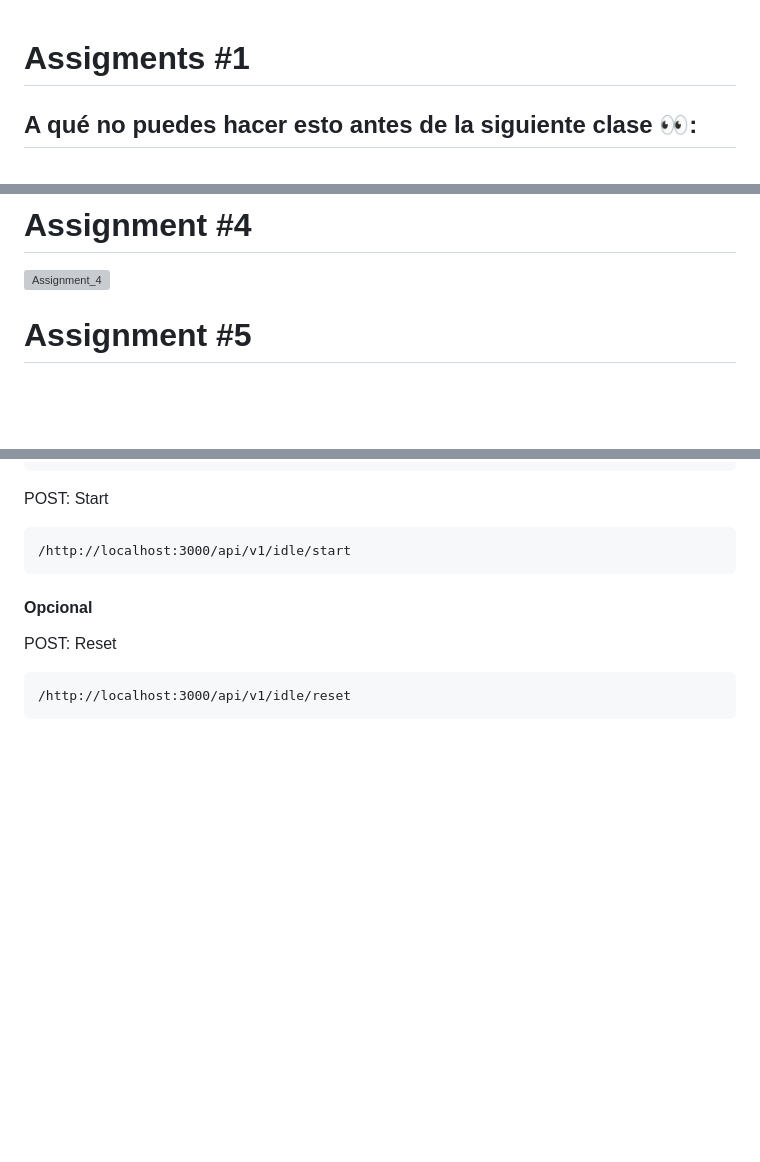
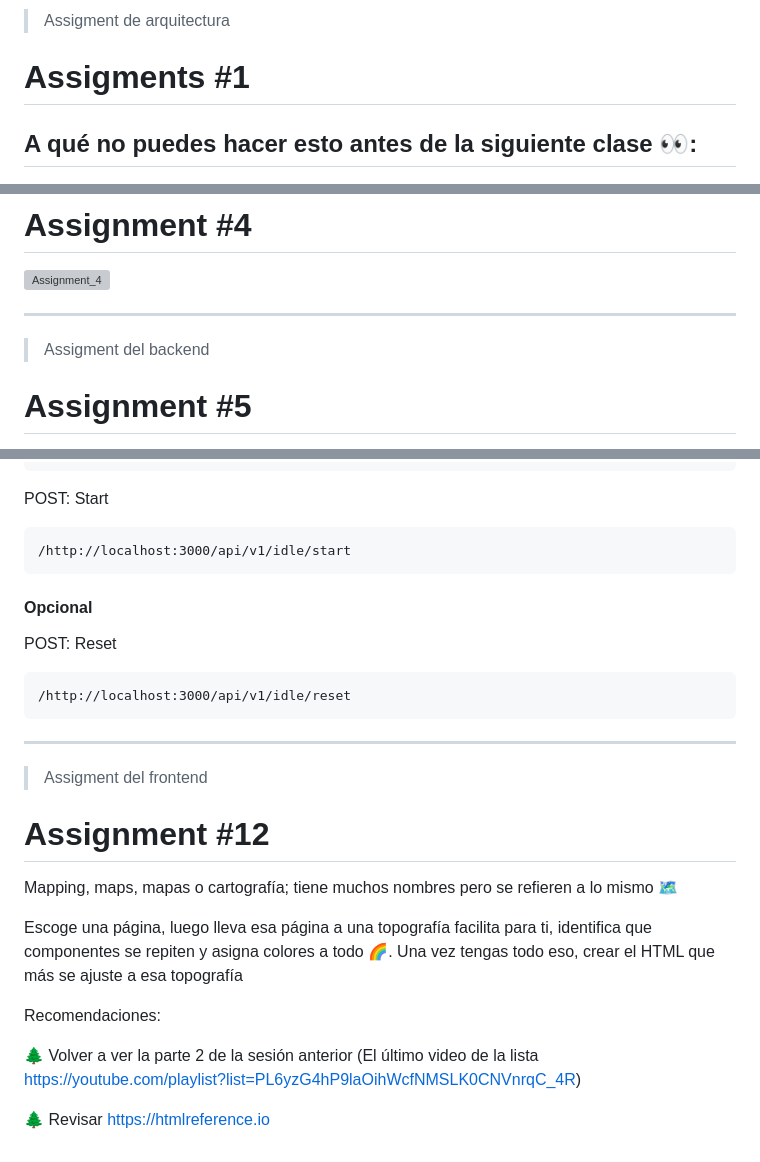
Before and after one commit to F-O-R-E-S-T/web-bootcamp-2023, a Markdown page: tasks/assignment.md, 3 parts joined by grey strips. Drawn GitHub-style; blank space fills up the shorter version; grey boxes are pictures that could not be loaded.

Commit message:
Separación de temas

````diff
--- a/tasks/assignment.md
+++ b/tasks/assignment.md
@@ -1,3 +1,5 @@
+> Assigment de arquitectura
+
 # Assigments #1
 
 ## A qué no puedes hacer esto antes de la siguiente clase 👀:
@@ -43,6 +45,10 @@ Nota: Hay 2 maneras de hacer esto, hacerlo bien o hacerlo mal.
 # Assignment #4
 
 ![Assignment_4](./assignment_pre_backend.png)
+
+---
+
+> Assigment del backend
 
 # Assignment #5
 
@@ -234,3 +240,19 @@ POST: Reset
 ```
 /http://localhost:3000/api/v1/idle/reset
 ```
+
+---
+
+> Assigment del frontend
+
+# Assignment #12
+
+Mapping, maps, mapas o cartografía; tiene muchos nombres pero se refieren a lo mismo 🗺
+
+Escoge una página, luego lleva esa página a una topografía facilita para ti, identifica que componentes se repiten y asigna colores a todo 🌈. Una vez tengas todo eso, crear el HTML que más se ajuste a esa topografía
+
+Recomendaciones:
+
+🌲 Volver a ver la parte 2 de la sesión anterior (El último video de la lista https://youtube.com/playlist?list=PL6yzG4hP9laOihWcfNMSLK0CNVnrqC_4R)
+
+🌲 Revisar https://htmlreference.io
````
